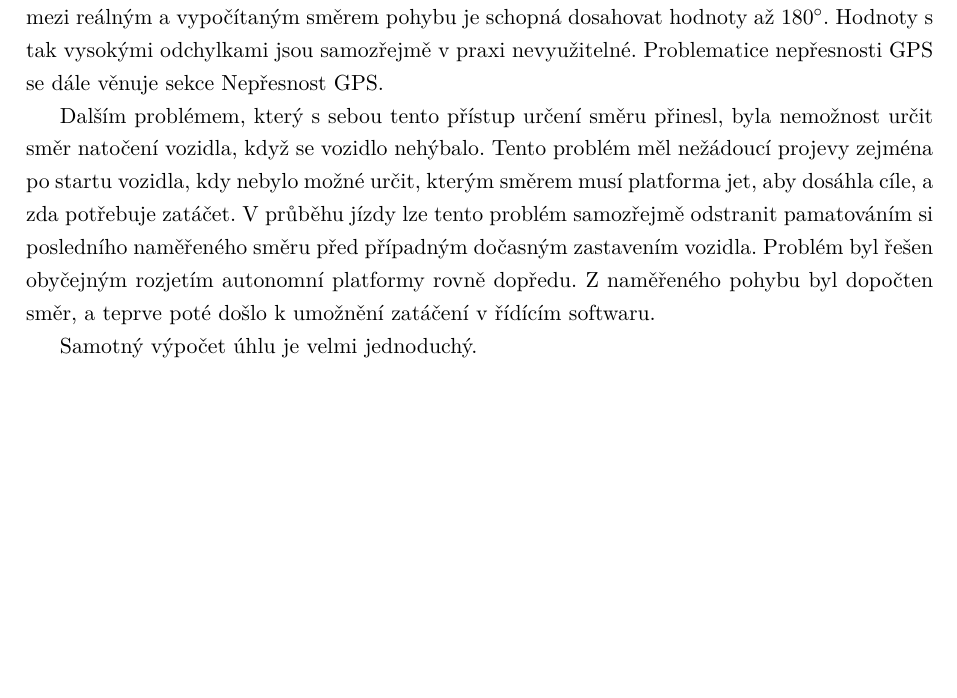
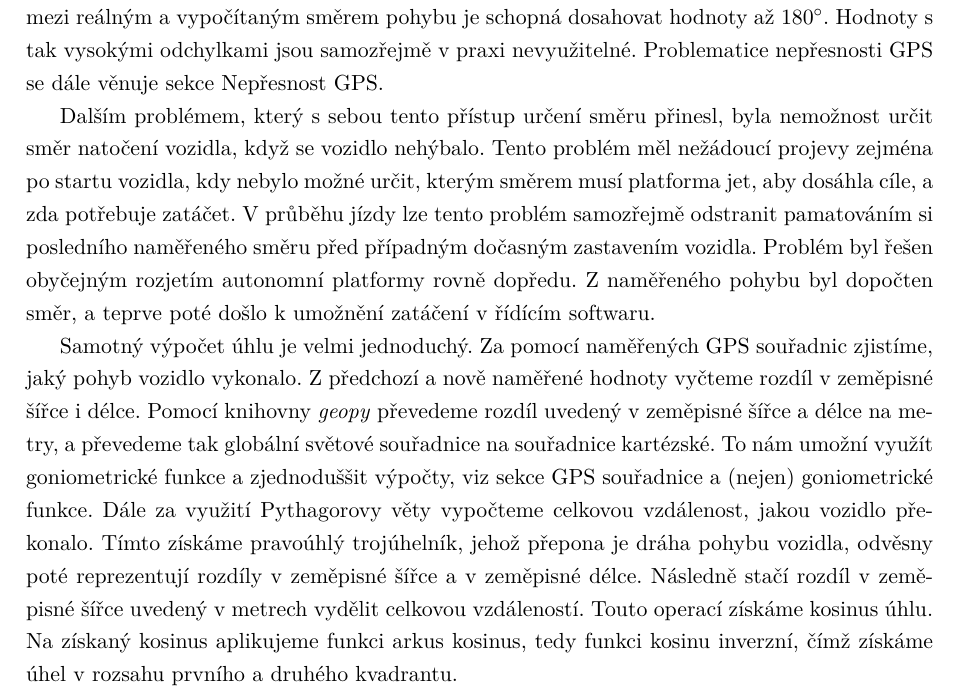
Before and after one commit to fpeterek/bs-thesis, a LaTeX thesis (main.tex): part of page 25 of 31, cut so that both start at the same text, the shorter picture padded with empty space. Compiled offline with pdfLaTeX.

Commit message:
Angle calculation

```diff
--- a/main.tex
+++ b/main.tex
@@ -562,8 +562,14 @@ aby dosáhla cíle, a zda potřebuje zatáčet. V průběhu jízdy lze tento pro
 naměřeného směru před případným dočasným zastavením vozidla. Problém byl řešen obyčejným rozjetím autonomní platformy rovně
 dopředu. Z naměřeného pohybu byl dopočten směr, a teprve poté došlo k umožnění zatáčení v řídícím softwaru.
 
-Samotný výpočet úhlu je velmi jednoduchý.
-% TODO: V kódu opraveno, dopsat text
+Samotný výpočet úhlu je velmi jednoduchý. Za pomocí naměřených GPS souřadnic zjistíme, jaký pohyb vozidlo vykonalo. Z předchozí
+a nově naměřené hodnoty vyčteme rozdíl v zeměpisné šířce i délce. Pomocí knihovny \emph{geopy} převedeme rozdíl uvedený
+v zeměpisné šířce a délce na metry, a převedeme tak globální světové souřadnice na souřadnice kartézské. To nám umožní využít
+goniometrické funkce a zjednoduššit výpočty, viz sekce \nameref{cartesian-coordinates}. Dále za využití Pythagorovy věty
+vypočteme celkovou vzdálenost, jakou vozidlo překonalo. Tímto získáme pravoúhlý trojúhelník, jehož přepona je dráha
+pohybu vozidla, odvěsny poté reprezentují rozdíly v zeměpisné šířce a v zeměpisné délce. Následně stačí rozdíl v zeměpisné šířce
+uvedený v metrech vydělit celkovou vzdáleností. Touto operací získáme kosinus úhlu. Na získaný kosinus aplikujeme funkci arkus
+kosinus, tedy funkci kosinu inverzní, čímž získáme úhel v rozsahu prvního a druhého kvadrantu.
 
 \subsubsection{GPS souřadnice a (nejen) goniometrické funkce} \label{cartesian-coordinates}
 
```
